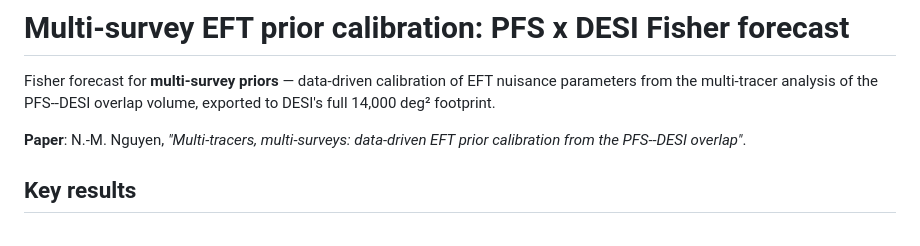
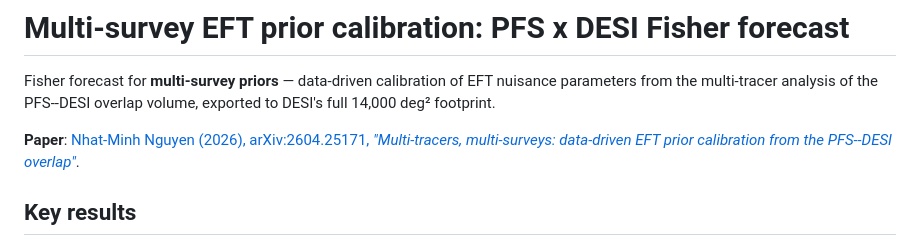
Before and after one commit to MinhMPA/PFSxDESI-multi-fish, a Markdown page: README.md, the part around the change. Drawn GitHub-style.

Commit message:
Update paper citation with arXiv link and author details

```diff
--- a/README.md
+++ b/README.md
@@ -2,7 +2,7 @@
 
 Fisher forecast for **multi-survey priors** — data-driven calibration of EFT nuisance parameters from the multi-tracer analysis of the PFS--DESI overlap volume, exported to DESI's full 14,000 deg² footprint.
 
-**Paper**: N.-M. Nguyen, *"Multi-tracers, multi-surveys: data-driven EFT prior calibration from the PFS--DESI overlap"*.
+**Paper**: [Nhat-Minh Nguyen (2026), arXiv:2604.25171, *"Multi-tracers, multi-surveys: data-driven EFT prior calibration from the PFS--DESI overlap"*](https://arxiv.org/abs/2604.25171).
 
 ## Key results
 
```
